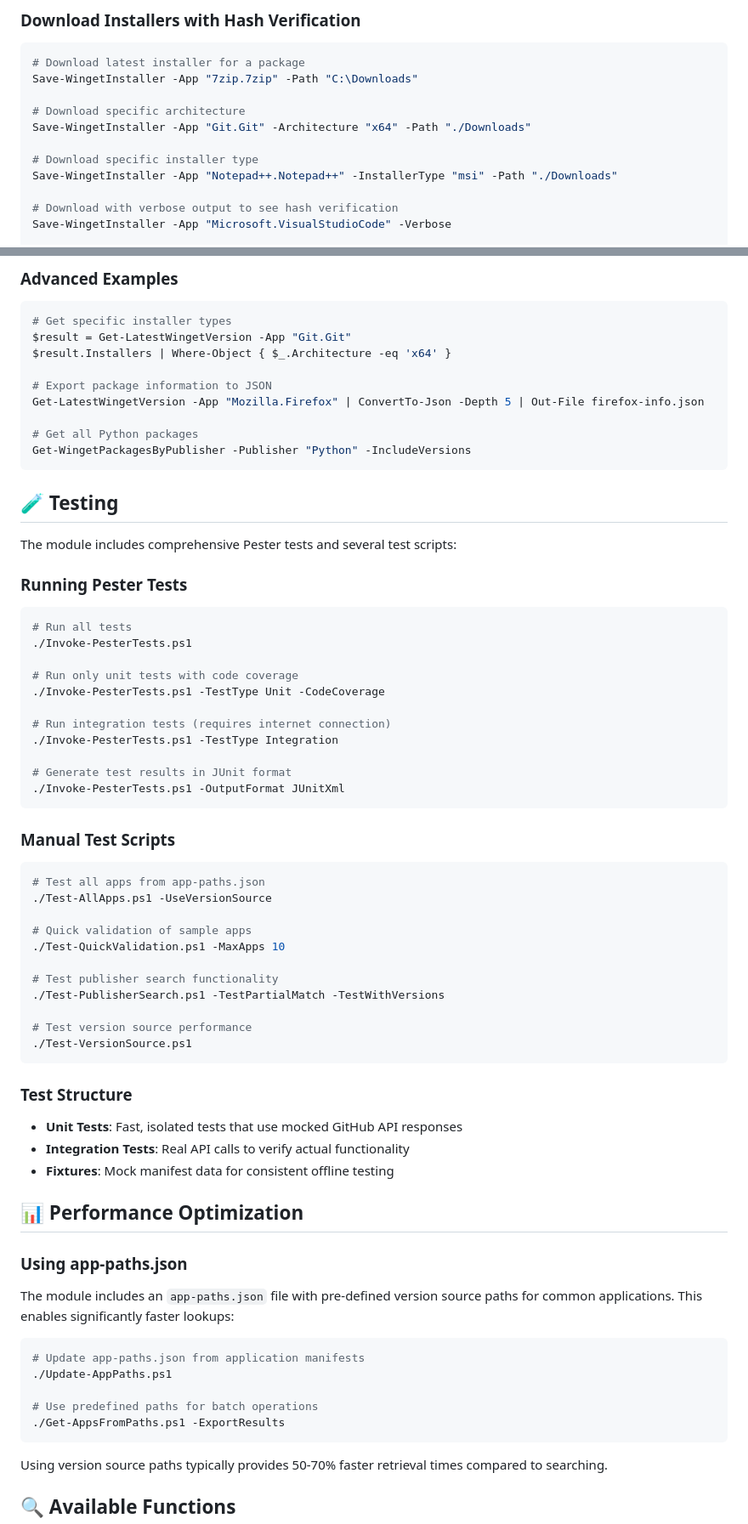
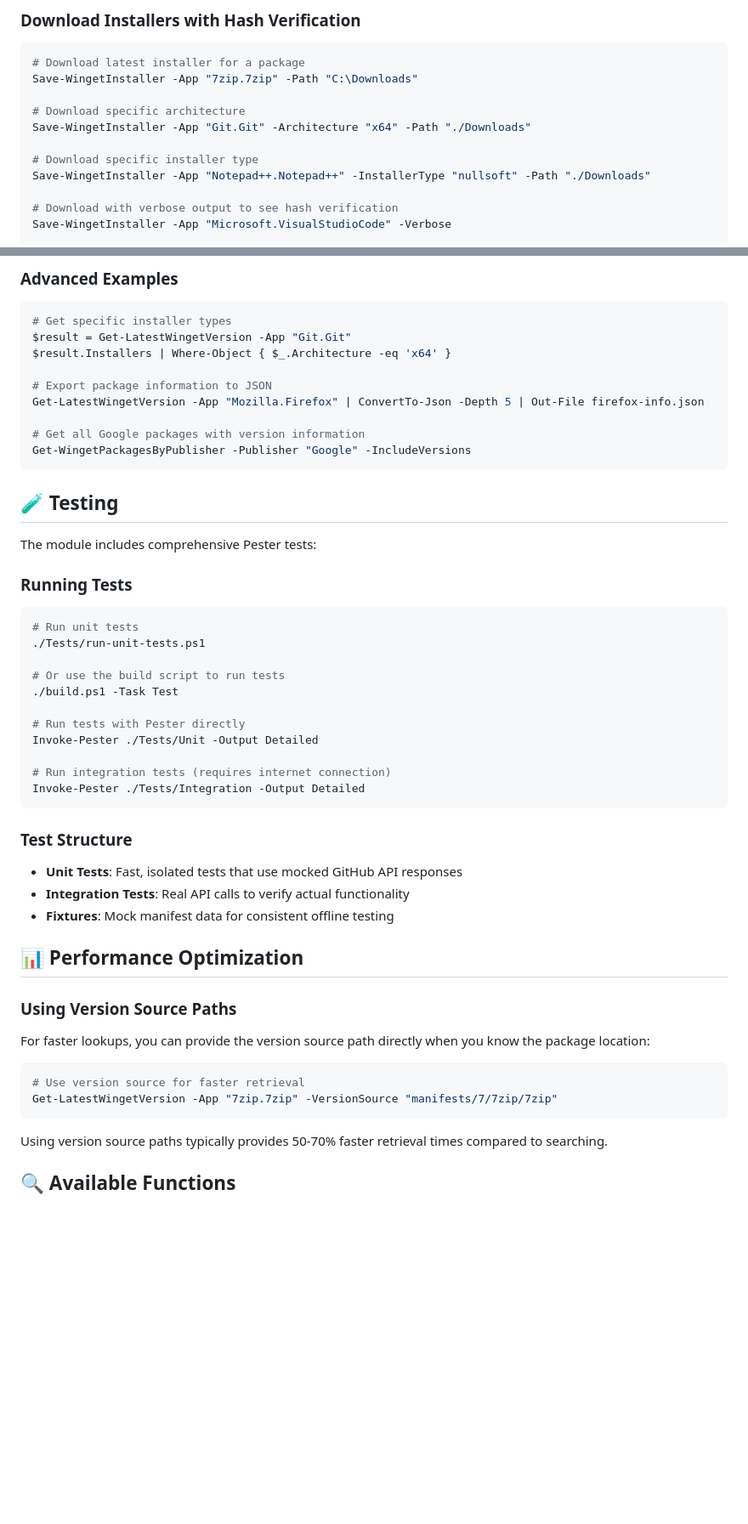
Before and after one commit to jorgeasaurus/WinGet-Manifest-Fetcher, a Markdown page: README.md, 2 parts joined by grey strips. Shown at 85% size. GitHub-like rendering; blank space fills up the shorter version.

Commit message:
Update README to remove references to non-existent test scripts
- Remove references to Invoke-PesterTests.ps1, Test-AllApps.ps1, etc.
- Remove references to app-paths.json that doesn't exist
- Update testing section to reflect actual test scripts
- Fix incorrect comment about Python packages (was showing Google)
- Simplify performance optimization section

````diff
--- a/README.md
+++ b/README.md
@@ -129,7 +129,7 @@ Save-WingetInstaller -App "7zip.7zip" -Path "C:\Downloads"
 Save-WingetInstaller -App "Git.Git" -Architecture "x64" -Path "./Downloads"
 
 # Download specific installer type
-Save-WingetInstaller -App "Notepad++.Notepad++" -InstallerType "msi" -Path "./Downloads"
+Save-WingetInstaller -App "Notepad++.Notepad++" -InstallerType "nullsoft" -Path "./Downloads"
 
 # Download with verbose output to see hash verification
 Save-WingetInstaller -App "Microsoft.VisualStudioCode" -Verbose
@@ -171,44 +171,28 @@ $result.Installers | Where-Object { $_.Architecture -eq 'x64' }
 # Export package information to JSON
 Get-LatestWingetVersion -App "Mozilla.Firefox" | ConvertTo-Json -Depth 5 | Out-File firefox-info.json
 
-# Get all Python packages
-Get-WingetPackagesByPublisher -Publisher "Python" -IncludeVersions
+# Get all Google packages with version information
+Get-WingetPackagesByPublisher -Publisher "Google" -IncludeVersions
 ```
 
 ## 🧪 Testing
 
-The module includes comprehensive Pester tests and several test scripts:
+The module includes comprehensive Pester tests:
 
-### Running Pester Tests
+### Running Tests
 
 ```powershell
-# Run all tests
-./Invoke-PesterTests.ps1
+# Run unit tests
+./Tests/run-unit-tests.ps1
 
-# Run only unit tests with code coverage
-./Invoke-PesterTests.ps1 -TestType Unit -CodeCoverage
+# Or use the build script to run tests
+./build.ps1 -Task Test
+
+# Run tests with Pester directly
+Invoke-Pester ./Tests/Unit -Output Detailed
 
 # Run integration tests (requires internet connection)
-./Invoke-PesterTests.ps1 -TestType Integration
-
-# Generate test results in JUnit format
-./Invoke-PesterTests.ps1 -OutputFormat JUnitXml
-```
-
-### Manual Test Scripts
-
-```powershell
-# Test all apps from app-paths.json
-./Test-AllApps.ps1 -UseVersionSource
-
-# Quick validation of sample apps
-./Test-QuickValidation.ps1 -MaxApps 10
-
-# Test publisher search functionality
-./Test-PublisherSearch.ps1 -TestPartialMatch -TestWithVersions
-
-# Test version source performance
-./Test-VersionSource.ps1
+Invoke-Pester ./Tests/Integration -Output Detailed
 ```
 
 ### Test Structure
@@ -219,16 +203,13 @@ The module includes comprehensive Pester tests and several test scripts:
 
 ## 📊 Performance Optimization
 
-### Using app-paths.json
+### Using Version Source Paths
 
-The module includes an `app-paths.json` file with pre-defined version source paths for common applications. This enables significantly faster lookups:
+For faster lookups, you can provide the version source path directly when you know the package location:
 
 ```powershell
-# Update app-paths.json from application manifests
-./Update-AppPaths.ps1
-
-# Use predefined paths for batch operations
-./Get-AppsFromPaths.ps1 -ExportResults
+# Use version source for faster retrieval
+Get-LatestWingetVersion -App "7zip.7zip" -VersionSource "manifests/7/7zip/7zip"
 ```
 
 Using version source paths typically provides 50-70% faster retrieval times compared to searching.
````
